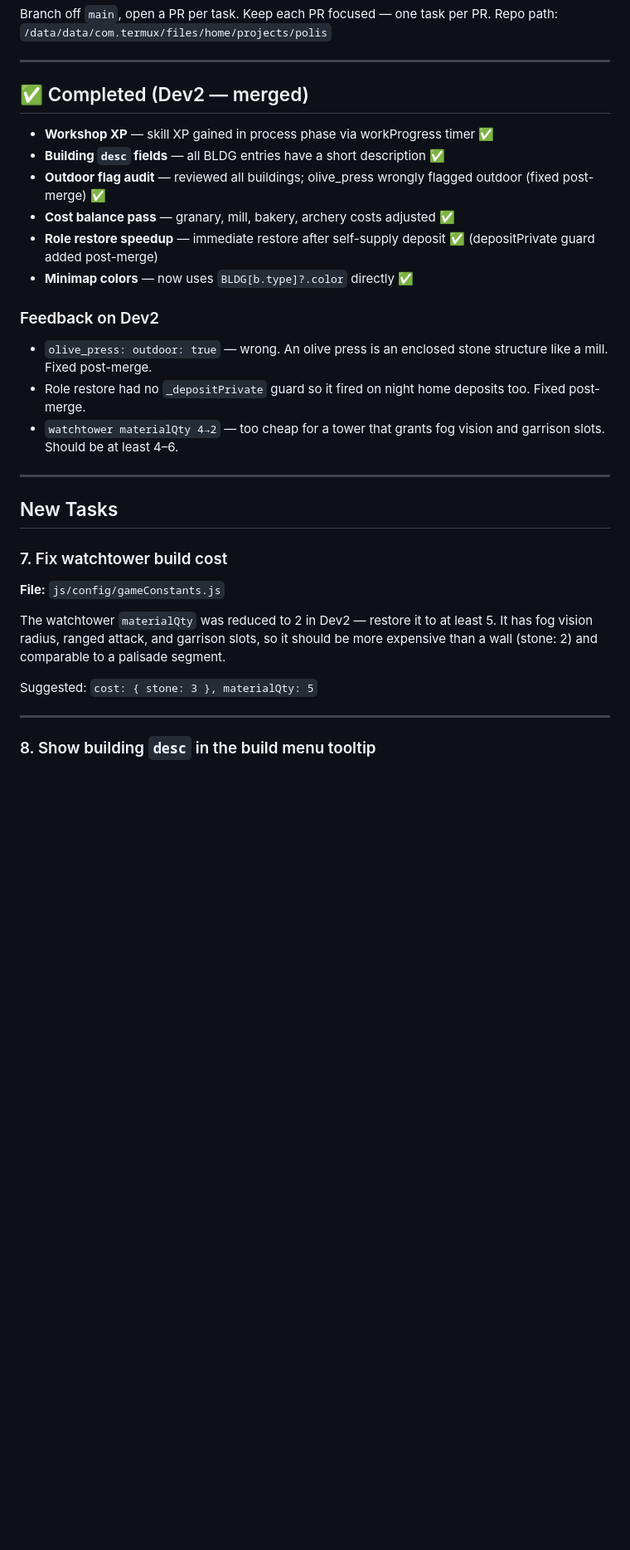
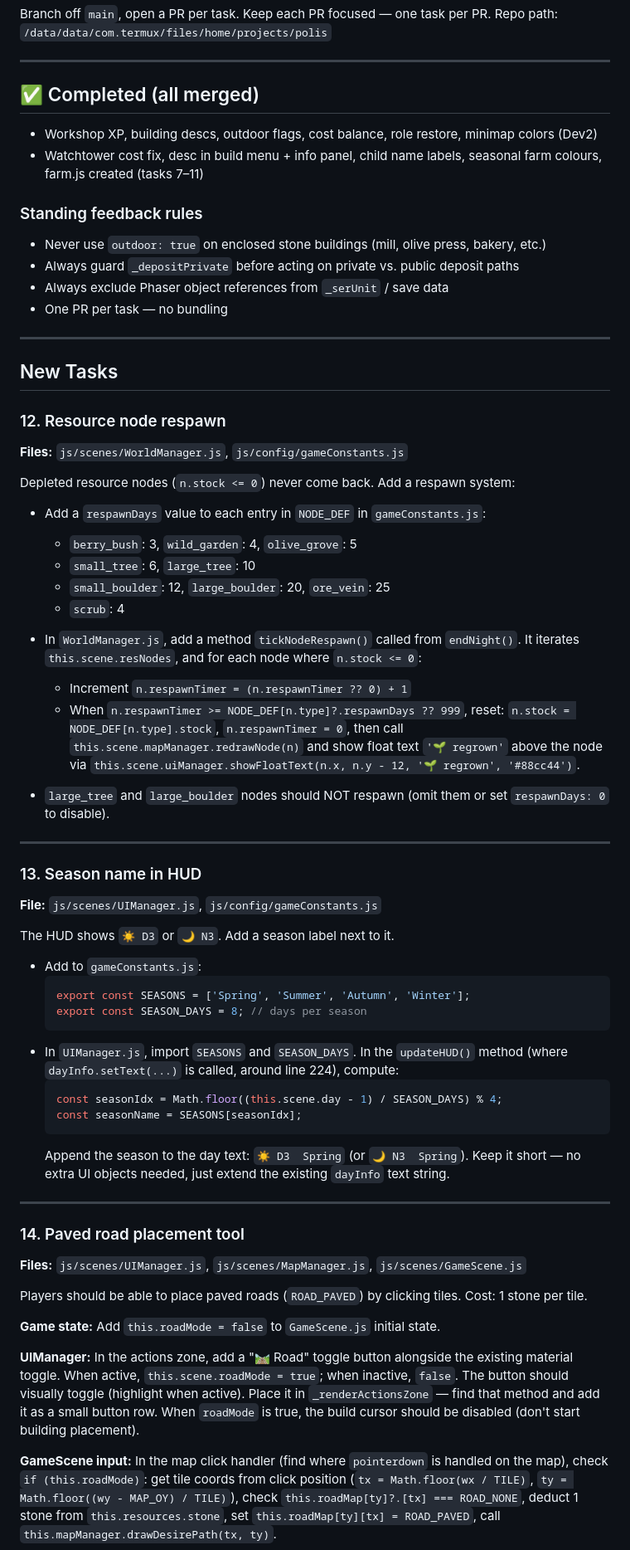
Before and after one commit to sh0tybumbati/polis, a Markdown page: Tasks for Gemini.md, the part around one of its changes. Shown at 83% size. Rendered like a GitHub page; blank space fills up the shorter version.

Commit message:
Assign tasks 12–22 to Gemini: respawn, seasons, roads, idle indicator, census, nutrition, autosave flash, and more
Co-Authored-By: Claude Sonnet 4.6 <noreply@anthropic.com>

````diff
--- a/Tasks for Gemini.md
+++ b/Tasks for Gemini.md
@@ -5,32 +5,70 @@ Repo path: `/data/data/com.termux/files/home/projects/polis`
 
 ---
 
-## ✅ Completed (Dev2 — merged)
+## ✅ Completed (all merged)
 
-- **Workshop XP** — skill XP gained in process phase via workProgress timer ✅
-- **Building `desc` fields** — all BLDG entries have a short description ✅
-- **Outdoor flag audit** — reviewed all buildings; olive_press wrongly flagged outdoor (fixed post-merge) ✅
-- **Cost balance pass** — granary, mill, bakery, archery costs adjusted ✅
-- **Role restore speedup** — immediate restore after self-supply deposit ✅ (depositPrivate guard added post-merge)
-- **Minimap colors** — now uses `BLDG[b.type]?.color` directly ✅
+- Workshop XP, building descs, outdoor flags, cost balance, role restore, minimap colors (Dev2)
+- Watchtower cost fix, desc in build menu + info panel, child name labels, seasonal farm colours, farm.js created (tasks 7–11)
 
-### Feedback on Dev2
-- `olive_press: outdoor: true` — wrong. An olive press is an enclosed stone structure like a mill. Fixed post-merge.
-- Role restore had no `_depositPrivate` guard so it fired on night home deposits too. Fixed post-merge.
-- `watchtower materialQty 4→2` — too cheap for a tower that grants fog vision and garrison slots. Should be at least 4–6.
+### Standing feedback rules
+- Never use `outdoor: true` on enclosed stone buildings (mill, olive press, bakery, etc.)
+- Always guard `_depositPrivate` before acting on private vs. public deposit paths
+- Always exclude Phaser object references from `_serUnit` / save data
+- One PR per task — no bundling
 
 ---
 
 ## New Tasks
 
-### 7. Fix watchtower build cost
+### 12. Resource node respawn
 
-**File:** `js/config/gameConstants.js`
+**Files:** `js/scenes/WorldManager.js`, `js/config/gameConstants.js`
 
-The watchtower `materialQty` was reduced to 2 in Dev2 — restore it to at least 5. It has fog vision radius, ranged attack, and garrison slots, so it should be more expensive than a wall (stone: 2) and comparable to a palisade segment.
+Depleted resource nodes (`n.stock <= 0`) never come back. Add a respawn system:
 
-Suggested: `cost: { stone: 3 }, materialQty: 5`
+- Add a `respawnDays` value to each entry in `NODE_DEF` in `gameConstants.js`:
+  - `berry_bush`: 3, `wild_garden`: 4, `olive_grove`: 5
+  - `small_tree`: 6, `large_tree`: 10
+  - `small_boulder`: 12, `large_boulder`: 20, `ore_vein`: 25
+  - `scrub`: 4
+
+- In `WorldManager.js`, add a method `tickNodeRespawn()` called from `endNight()`. It iterates `this.scene.resNodes`, and for each node where `n.stock <= 0`:
+  - Increment `n.respawnTimer = (n.respawnTimer ?? 0) + 1`
+  - When `n.respawnTimer >= NODE_DEF[n.type]?.respawnDays ?? 999`, reset: `n.stock = NODE_DEF[n.type].stock`, `n.respawnTimer = 0`, then call `this.scene.mapManager.redrawNode(n)` and show float text `'🌱 regrown'` above the node via `this.scene.uiManager.showFloatText(n.x, n.y - 12, '🌱 regrown', '#88cc44')`.
+
+- `large_tree` and `large_boulder` nodes should NOT respawn (omit them or set `respawnDays: 0` to disable).
 
 ---
 
-### 8. Show building `desc` in the build menu tooltip
+### 13. Season name in HUD
+
+**File:** `js/scenes/UIManager.js`, `js/config/gameConstants.js`
+
+The HUD shows `☀ D3` or `🌙 N3`. Add a season label next to it.
+
+- Add to `gameConstants.js`:
+  ```js
+  export const SEASONS = ['Spring', 'Summer', 'Autumn', 'Winter'];
+  export const SEASON_DAYS = 8; // days per season
+  ```
+- In `UIManager.js`, import `SEASONS` and `SEASON_DAYS`. In the `updateHUD()` method (where `dayInfo.setText(...)` is called, around line 224), compute:
+  ```js
+  const seasonIdx = Math.floor((this.scene.day - 1) / SEASON_DAYS) % 4;
+  const seasonName = SEASONS[seasonIdx];
+  ```
+  Append the season to the day text: `☀ D3  Spring` (or `🌙 N3  Spring`). Keep it short — no extra UI objects needed, just extend the existing `dayInfo` text string.
+
+---
+
+### 14. Paved road placement tool
+
+**Files:** `js/scenes/UIManager.js`, `js/scenes/MapManager.js`, `js/scenes/GameScene.js`
+
+Players should be able to place paved roads (`ROAD_PAVED`) by clicking tiles. Cost: 1 stone per tile.
+
+**Game state:** Add `this.roadMode = false` to `GameScene.js` initial state.
+
+**UIManager:** In the actions zone, add a "🛤 Road" toggle button alongside the existing material toggle. When active, `this.scene.roadMode = true`; when inactive, `false`. The button should visually toggle (highlight when active). Place it in `_renderActionsZone` — find that method and add it as a small button row. When `roadMode` is true, the build cursor should be disabled (don't start building placement).
+
+**GameScene input:** In the map click handler (find where `pointerdown` is handled on the map), check `if (this.roadMode)`: get tile coords from click position (`tx = Math.floor(wx / TILE)`, `ty = Math.floor((wy - MAP_OY) / TILE)`), check `this.roadMap[ty]?.[tx] === ROAD_NONE`, deduct 1 stone from `this.resources.stone`, set `this.roadMap[ty][tx] = ROAD_PAVED`, call `this.mapManager.drawDesirePath(tx, ty)`.
+
````
Also changed, not shown: other parts of Tasks for Gemini.md (+99 -19 lines).
